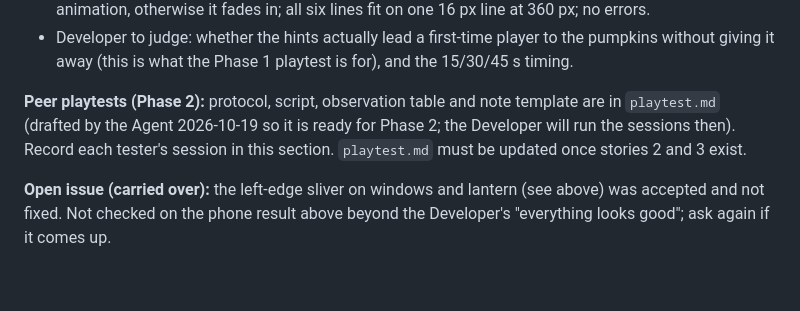
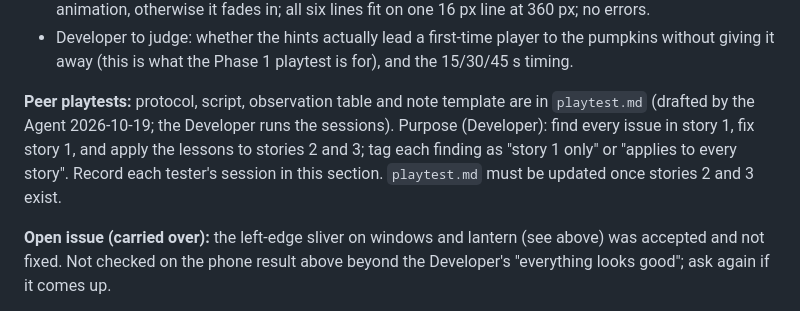
Before and after one commit to TheArkX60/ai-exploration-unit-4, a Markdown page: plan.md, the part around the change. Drawn GitHub-style; blank space fills up the shorter version.

```diff
--- a/plan.md
+++ b/plan.md
@@ -113,7 +113,7 @@ Spec: "Story 1 build spec" in `spec.md` (Developer chose all four pumpkins small
 - Agent verified (Chrome): in a real-time run the hints appeared at 14.9, 29.7 and 44.8 s and level 3 was still showing at 52 s (no level 4, no cycling). With shortened timers: a tap on empty sky, on a wrong pumpkin, and a keyboard Enter on a window each hid the hint and restarted the clock at level 1; Pause held the idle clock at 2.8 s for 8 s and it continued after Play; a story hid the hint, the clock restarted at 0 after it and level 1 came back 2.4 s later (timers shortened); under reduced motion the hint has no animation, otherwise it fades in; all six lines fit on one 16 px line at 360 px; no errors.
 - Developer to judge: whether the hints actually lead a first-time player to the pumpkins without giving it away (this is what the Phase 1 playtest is for), and the 15/30/45 s timing.
 
-**Peer playtests (Phase 2):** protocol, script, observation table and note template are in `playtest.md` (drafted by the Agent 2026-10-19 so it is ready for Phase 2; the Developer will run the sessions then). Record each tester's session in this section. `playtest.md` must be updated once stories 2 and 3 exist.
+**Peer playtests:** protocol, script, observation table and note template are in `playtest.md` (drafted by the Agent 2026-10-19; the Developer runs the sessions). Purpose (Developer): find every issue in story 1, fix story 1, and apply the lessons to stories 2 and 3; tag each finding as "story 1 only" or "applies to every story". Record each tester's session in this section. `playtest.md` must be updated once stories 2 and 3 exist.
 
 **Open issue (carried over):** the left-edge sliver on windows and lantern (see above) was accepted and not fixed. Not checked on the phone result above beyond the Developer's "everything looks good"; ask again if it comes up.
 
```
Also changed, not shown: playtest.md (+3 -1 lines).
